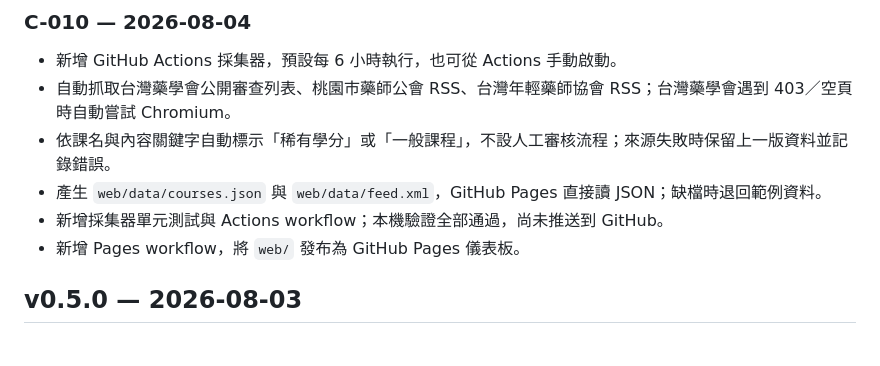
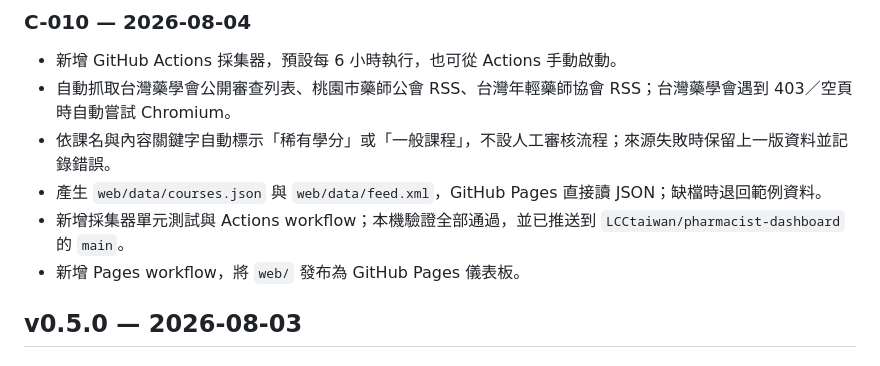
Before and after one commit to LCCtaiwan/pharmacist-dashboard, a Markdown page: CHANGELOG.md, the part around the change. Drawn GitHub-style.

Commit message:
C-010 docs: record GitHub publication

```diff
--- a/CHANGELOG.md
+++ b/CHANGELOG.md
@@ -8,7 +8,7 @@
 - 自動抓取台灣藥學會公開審查列表、桃園市藥師公會 RSS、台灣年輕藥師協會 RSS；台灣藥學會遇到 403／空頁時自動嘗試 Chromium。
 - 依課名與內容關鍵字自動標示「稀有學分」或「一般課程」，不設人工審核流程；來源失敗時保留上一版資料並記錄錯誤。
 - 產生 `web/data/courses.json` 與 `web/data/feed.xml`，GitHub Pages 直接讀 JSON；缺檔時退回範例資料。
-- 新增採集器單元測試與 Actions workflow；本機驗證全部通過，尚未推送到 GitHub。
+- 新增採集器單元測試與 Actions workflow；本機驗證全部通過，並已推送到 `LCCtaiwan/pharmacist-dashboard` 的 `main`。
 - 新增 Pages workflow，將 `web/` 發布為 GitHub Pages 儀表板。
 
 ## v0.5.0 — 2026-08-03
```
